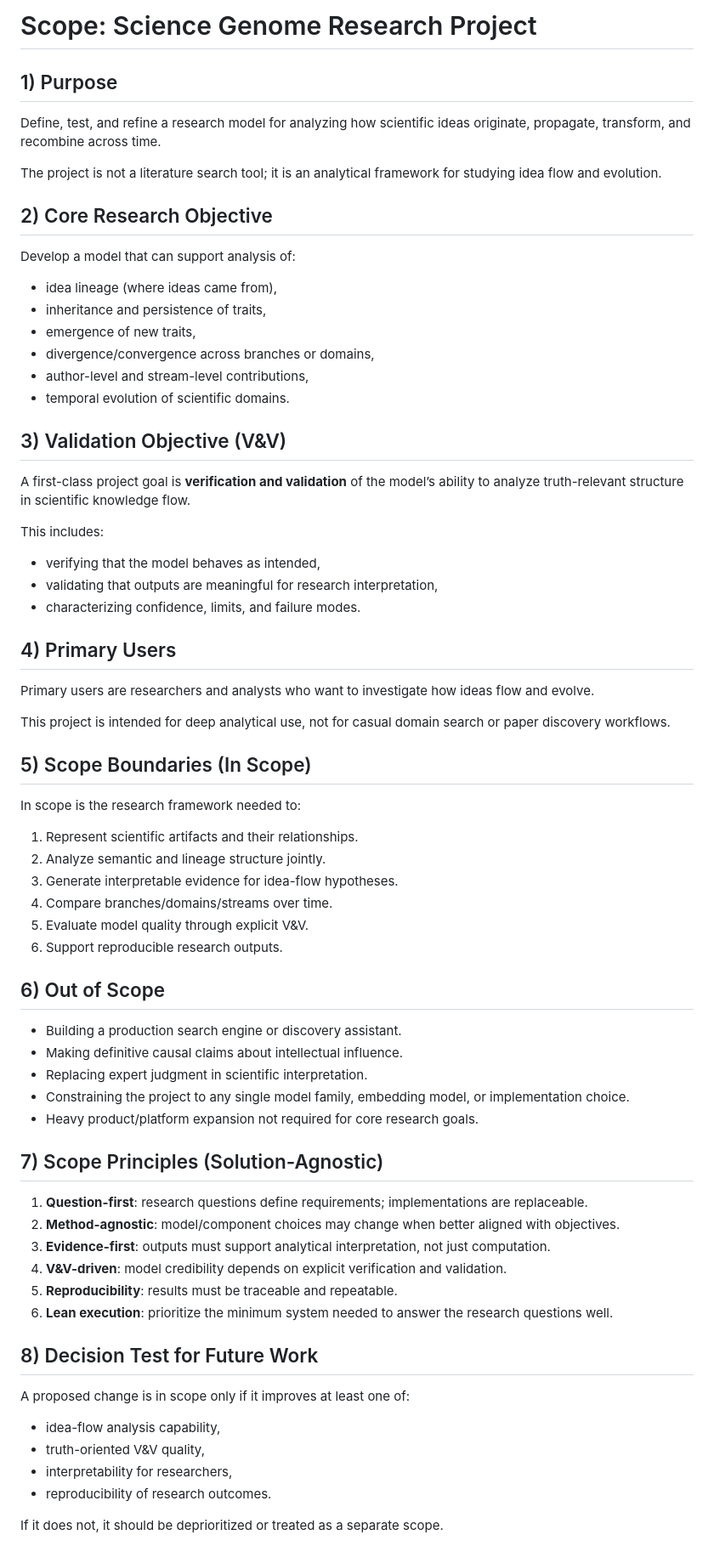
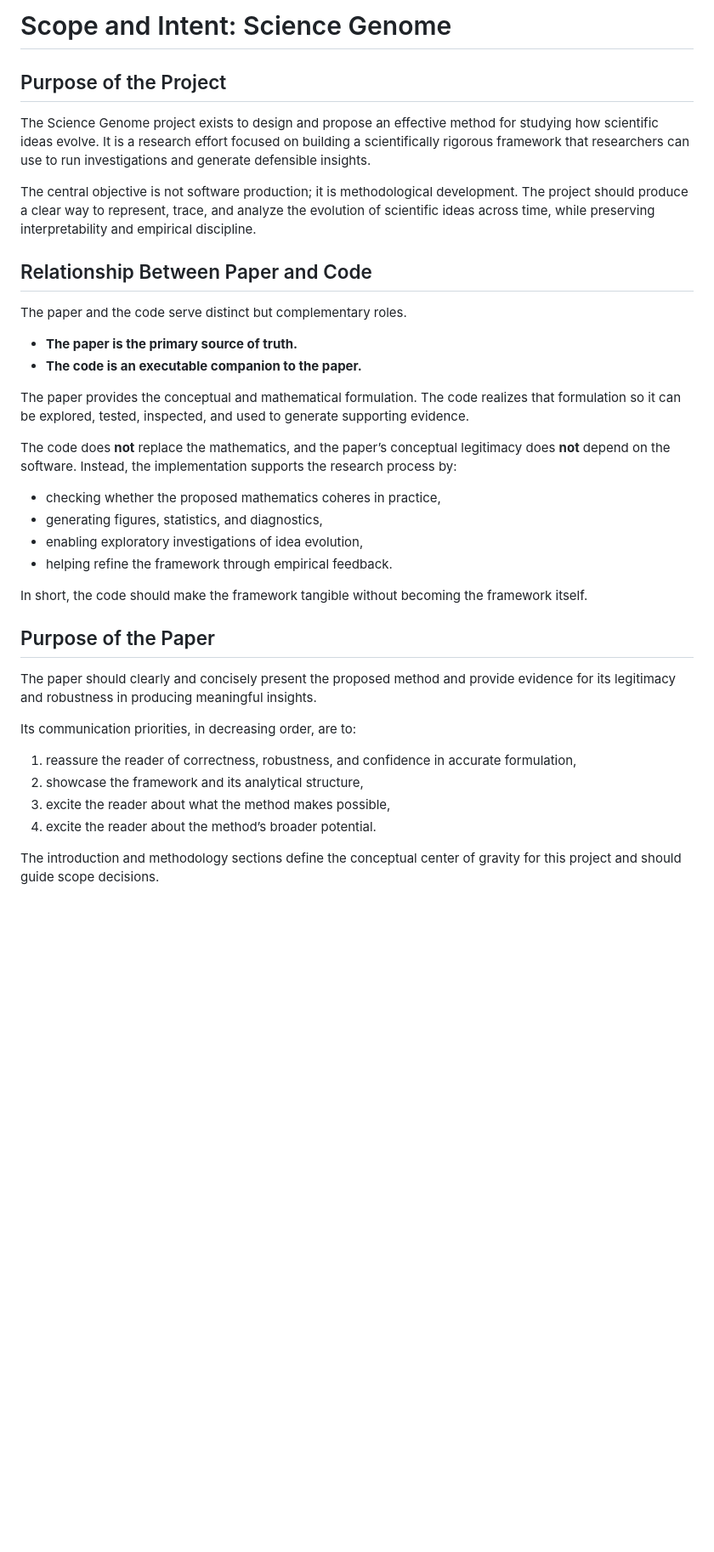
Before and after one commit to Louisg909/Science_Genome, a Markdown page: scope.md, the part around one of its changes. Shown at 85% size. Drawn GitHub-style; blank space fills up the shorter version.

Commit message:
Rewrite scope document around paper-first research intent (#29)

```diff
--- a/scope.md
+++ b/scope.md
@@ -1,62 +1,36 @@
-# Scope: Science Genome Research Project
+# Scope and Intent: Science Genome
 
-## 1) Purpose
-Define, test, and refine a research model for analyzing how scientific ideas originate, propagate, transform, and recombine across time.
+## Purpose of the Project
+The Science Genome project exists to design and propose an effective method for studying how scientific ideas evolve. It is a research effort focused on building a scientifically rigorous framework that researchers can use to run investigations and generate defensible insights.
 
-The project is not a literature search tool; it is an analytical framework for studying idea flow and evolution.
+The central objective is not software production; it is methodological development. The project should produce a clear way to represent, trace, and analyze the evolution of scientific ideas across time, while preserving interpretability and empirical discipline.
 
-## 2) Core Research Objective
-Develop a model that can support analysis of:
-- idea lineage (where ideas came from),
-- inheritance and persistence of traits,
-- emergence of new traits,
-- divergence/convergence across branches or domains,
-- author-level and stream-level contributions,
-- temporal evolution of scientific domains.
+## Relationship Between Paper and Code
+The paper and the code serve distinct but complementary roles.
 
-## 3) Validation Objective (V&V)
-A first-class project goal is **verification and validation** of the model’s ability to analyze truth-relevant structure in scientific knowledge flow.
+- **The paper is the primary source of truth.**
+- **The code is an executable companion to the paper.**
 
-This includes:
-- verifying that the model behaves as intended,
-- validating that outputs are meaningful for research interpretation,
-- characterizing confidence, limits, and failure modes.
+The paper provides the conceptual and mathematical formulation. The code realizes that formulation so it can be explored, tested, inspected, and used to generate supporting evidence.
 
-## 4) Primary Users
-Primary users are researchers and analysts who want to investigate how ideas flow and evolve.
+The code does **not** replace the mathematics, and the paper’s conceptual legitimacy does **not** depend on the software. Instead, the implementation supports the research process by:
 
-This project is intended for deep analytical use, not for casual domain search or paper discovery workflows.
+- checking whether the proposed mathematics coheres in practice,
+- generating figures, statistics, and diagnostics,
+- enabling exploratory investigations of idea evolution,
+- helping refine the framework through empirical feedback.
 
-## 5) Scope Boundaries (In Scope)
-In scope is the research framework needed to:
-1. Represent scientific artifacts and their relationships.
-2. Analyze semantic and lineage structure jointly.
-3. Generate interpretable evidence for idea-flow hypotheses.
-4. Compare branches/domains/streams over time.
-5. Evaluate model quality through explicit V&V.
-6. Support reproducible research outputs.
+In short, the code should make the framework tangible without becoming the framework itself.
 
-## 6) Out of Scope
-- Building a production search engine or discovery assistant.
-- Making definitive causal claims about intellectual influence.
-- Replacing expert judgment in scientific interpretation.
-- Constraining the project to any single model family, embedding model, or implementation choice.
-- Heavy product/platform expansion not required for core research goals.
+## Purpose of the Paper
+The paper should clearly and concisely present the proposed method and provide evidence for its legitimacy and robustness in producing meaningful insights.
 
-## 7) Scope Principles (Solution-Agnostic)
-1. **Question-first**: research questions define requirements; implementations are replaceable.
-2. **Method-agnostic**: model/component choices may change when better aligned with objectives.
-3. **Evidence-first**: outputs must support analytical interpretation, not just computation.
-4. **V&V-driven**: model credibility depends on explicit verification and validation.
-5. **Reproducibility**: results must be traceable and repeatable.
-6. **Lean execution**: prioritize the minimum system needed to answer the research questions well.
+Its communication priorities, in decreasing order, are to:
 
-## 8) Decision Test for Future Work
-A proposed change is in scope only if it improves at least one of:
-- idea-flow analysis capability,
-- truth-oriented V&V quality,
-- interpretability for researchers,
-- reproducibility of research outcomes.
+1. reassure the reader of correctness, robustness, and confidence in accurate formulation,
+2. showcase the framework and its analytical structure,
+3. excite the reader about what the method makes possible,
+4. excite the reader about the method’s broader potential.
 
-If it does not, it should be deprioritized or treated as a separate scope.
+The introduction and methodology sections define the conceptual center of gravity for this project and should guide scope decisions.
 
```
Also changed, not shown: other parts of scope.md (+79 -6 lines).
